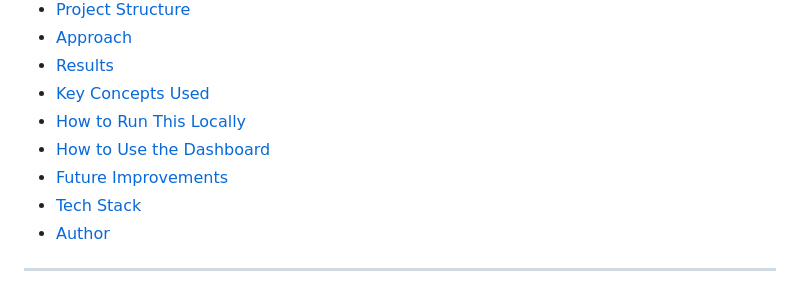
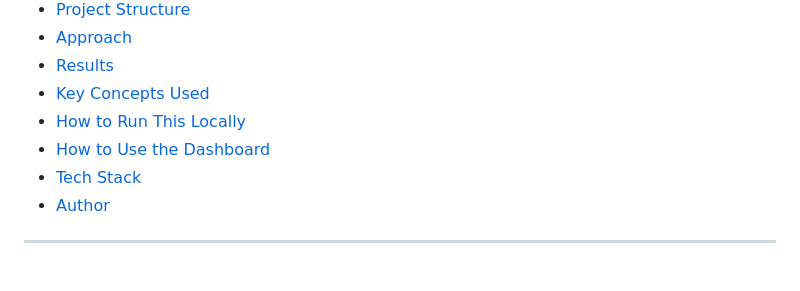
Before and after one commit to ram2960/credit-card-fraud-detection, a Markdown page: README.md, the part around the change. GitHub-like rendering.

Commit message:
Remove Future Improvements section from README

```diff
--- a/README.md
+++ b/README.md
@@ -12,7 +12,6 @@ An end-to-end machine learning system that detects fraudulent credit card transa
 - [Key Concepts Used](#key-concepts-used)
 - [How to Run This Locally](#how-to-run-this-locally)
 - [How to Use the Dashboard](#how-to-use-the-dashboard)
-- [Future Improvements](#future-improvements)
 - [Tech Stack](#tech-stack)
 - [Author](#author)
 
```
